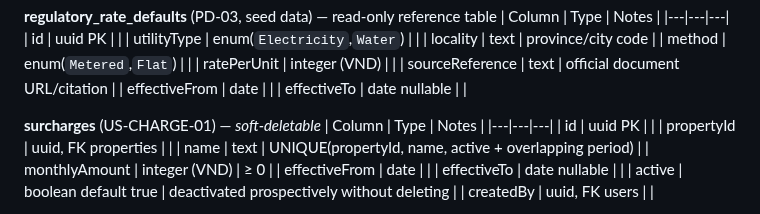
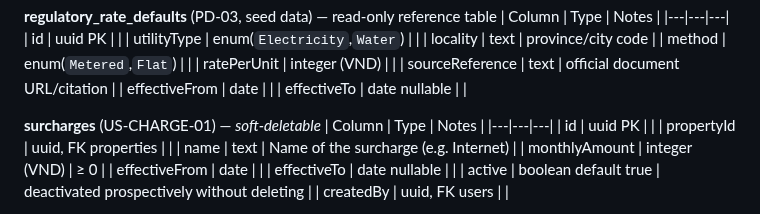
Before and after one commit to thanhdatttt/RoSi-Home, a Markdown page: openspec/specs/ARCHITECTURE.md, the part around the change. Rendered like a GitHub page.

```diff
--- a/openspec/specs/ARCHITECTURE.md
+++ b/openspec/specs/ARCHITECTURE.md
@@ -369,7 +369,7 @@ erDiagram
 |---|---|---|
 | id | uuid PK | |
 | propertyId | uuid, FK properties | |
-| name | text | UNIQUE(propertyId, name, active + overlapping period) |
+| name | text | Name of the surcharge (e.g. Internet) |
 | monthlyAmount | integer (VND) | ≥ 0 |
 | effectiveFrom | date | |
 | effectiveTo | date nullable | |
```
Also changed, not shown: openspec/specs/FEATURE-SPECS.md (+7 -5 lines).
